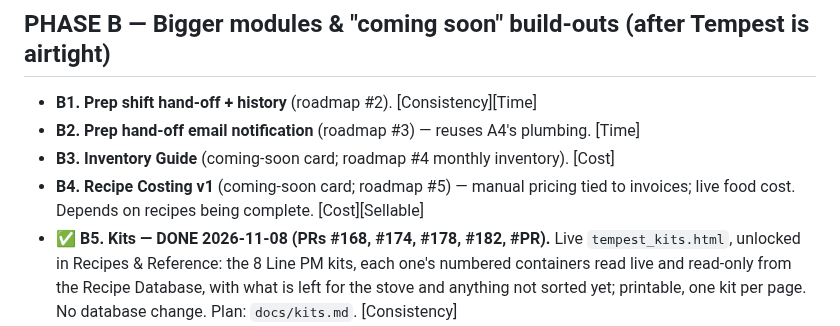
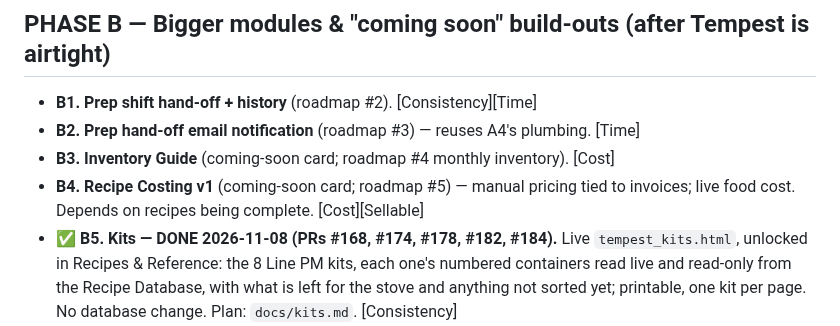
Before and after one commit to PourGuysSF/boxkitchen, a Markdown page: BUILD_PLAN.md, the part around the change. Drawn GitHub-style.

Commit message:
Kits slice 5: B5 gets its PR number (#184)
Co-Authored-By: Claude Opus 5.5 <noreply@anthropic.com>

```diff
--- a/BUILD_PLAN.md
+++ b/BUILD_PLAN.md
@@ -126,7 +126,7 @@ libraries). PR #74 also shipped the `tempest_notes.html` delete-confirmation mes
 - **B3. Inventory Guide** (coming-soon card; roadmap #4 monthly inventory). [Cost]
 - **B4. Recipe Costing v1** (coming-soon card; roadmap #5) — manual pricing tied to
   invoices; live food cost. Depends on recipes being complete. [Cost][Sellable]
-- **✅ B5. Kits — DONE 2026-11-08 (PRs #168, #174, #178, #182, #PR).** Live
+- **✅ B5. Kits — DONE 2026-11-08 (PRs #168, #174, #178, #182, #184).** Live
   `tempest_kits.html`, unlocked in Recipes & Reference: the 8 Line PM kits, each one's
   numbered containers read live and read-only from the Recipe Database, with what is left
   for the stove and anything not sorted yet; printable, one kit per page. No database
```
